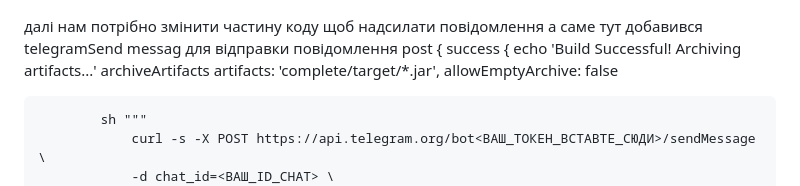
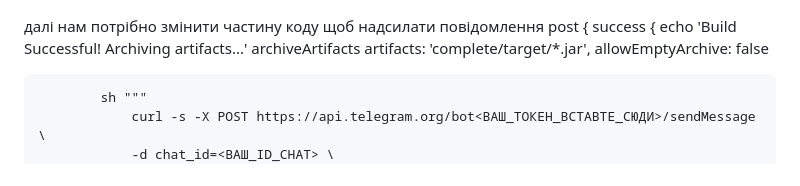
Before and after one commit to rostok2/DevOpsCourse, a Markdown page: Jenkins/README.md, the part around the change. Drawn GitHub-style.

Commit message:
two stars Done

```diff
--- a/Jenkins/README.md
+++ b/Jenkins/README.md
@@ -133,7 +133,7 @@ pipeline {
 Потрібно створити групу додати туди бота потім щось бути написати та в браузері в url вставити https://api.telegram.org/bot<ВАШ_ТОКЕН>/sendMessage для того щоб зчитати повідомлення для того щоб дістати id чату має бути щось накшталт '-99999999'
 ![](./images/telegram-group.png)
 
-далі нам потрібно змінити частину коду щоб надсилати повідомлення а саме тут добавився telegramSend messag для відправки повідомлення
+далі нам потрібно змінити частину коду щоб надсилати повідомлення
 post {
         success {
             echo 'Build Successful! Archiving artifacts...'
```
